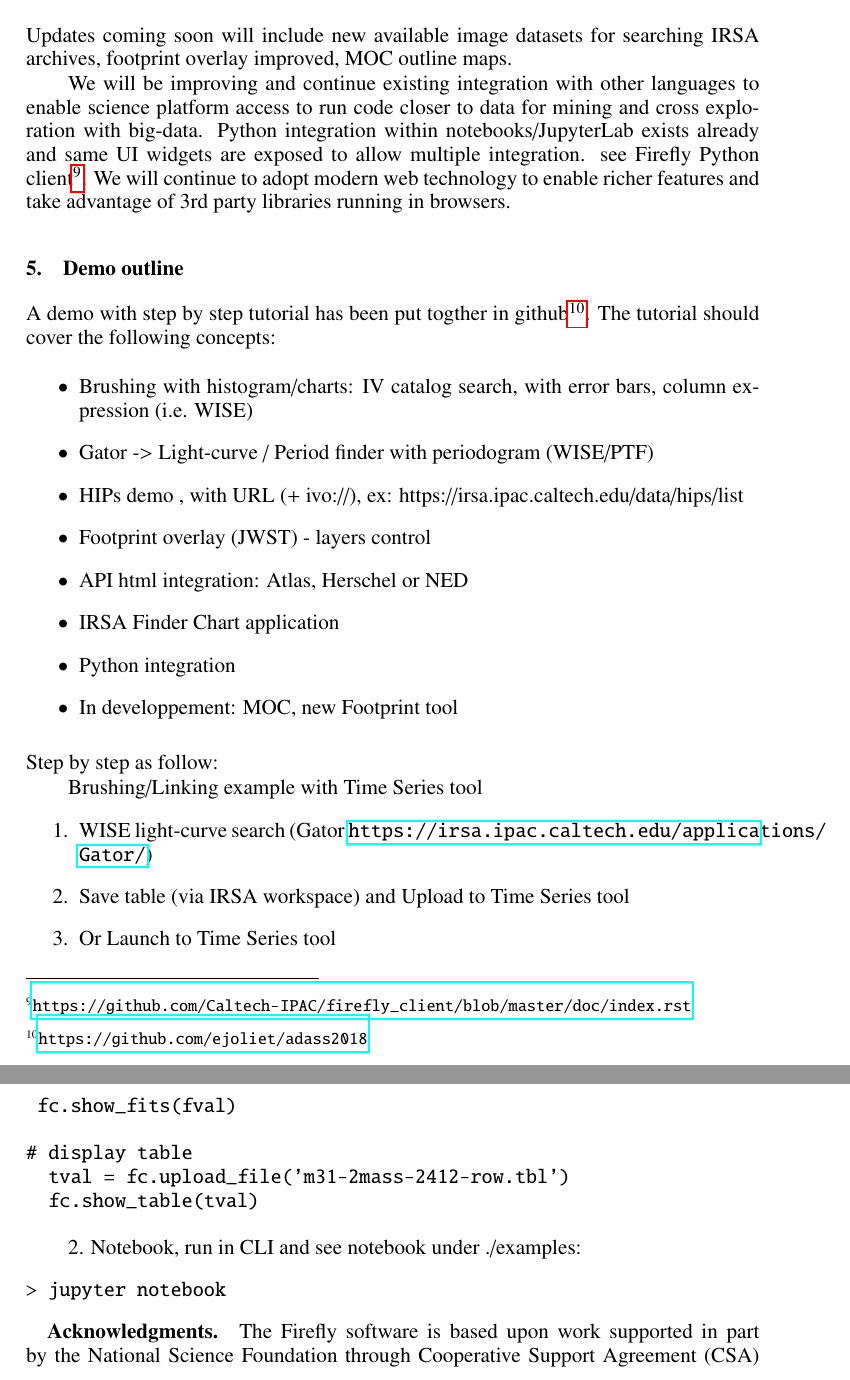
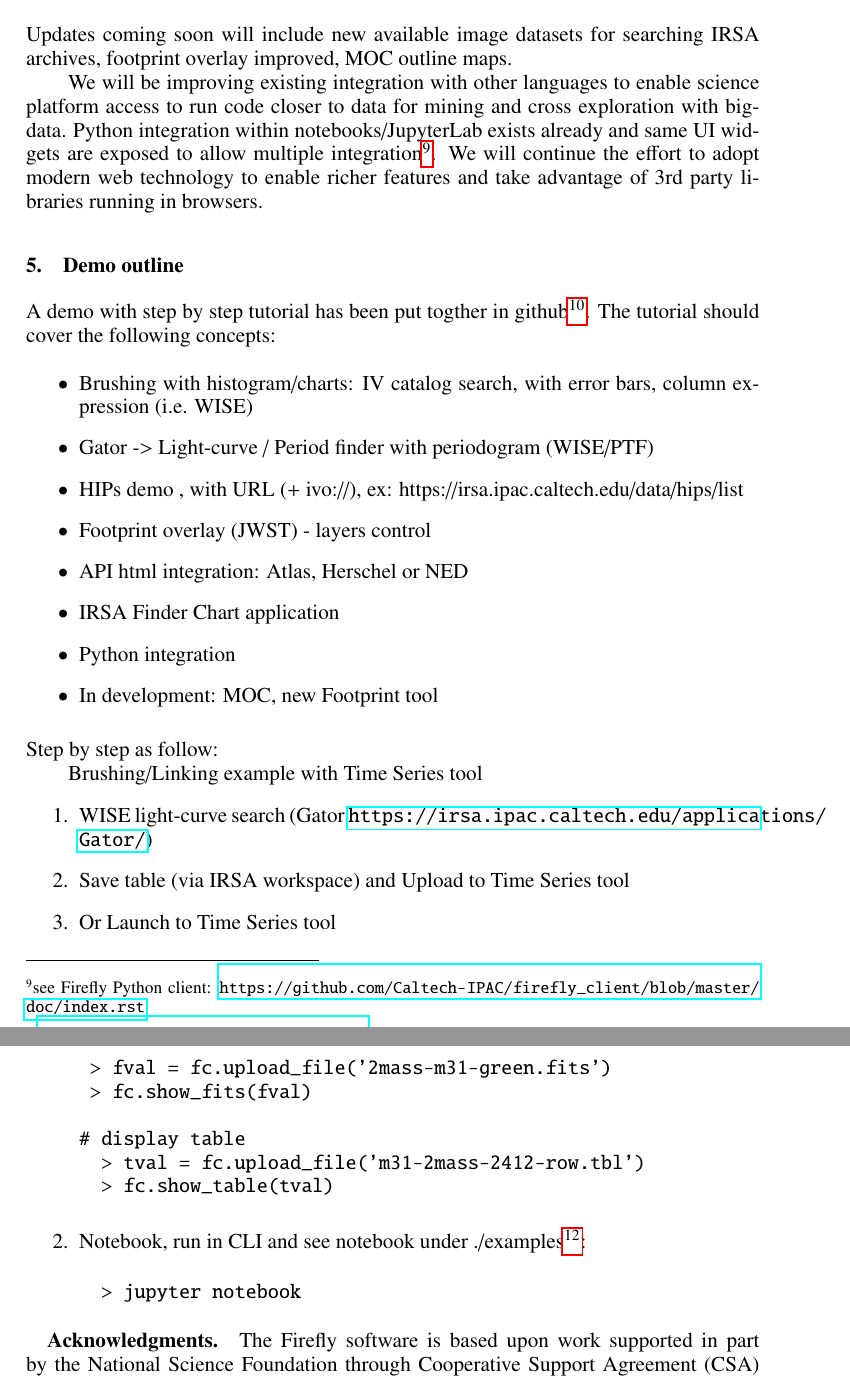
Before and after one commit to ejoliet/adass2018, a LaTeX paper (paper/F3.tex): two parts of pages 4 and 6 of 6, joined at a grey line, cut so that both start at the same text. Compiled offline with pdfLaTeX.

Commit message:
update content

```diff
--- a/paper/F3.tex
+++ b/paper/F3.tex
@@ -115,9 +115,9 @@ The Framework can be used to build and extend the existing React classes (low-le
 
 Updates coming soon will include new available image datasets for searching IRSA archives, footprint overlay improved, MOC outline maps.
 
-We will be improving and continue existing integration with other languages to enable science platform access to run code closer to data for mining and cross exploration with big-data.
-Python integration within notebooks/JupyterLab exists already and same UI widgets are exposed to allow multiple integration. see Firefly Python client\footnote{\url{https://github.com/Caltech-IPAC/firefly_client/blob/master/doc/ index.rst}}.
-We will continue to adopt modern web technology to enable richer features and take advantage of 3rd party libraries running in browsers.
+We will be improving existing integration with other languages to enable science platform access to run code closer to data for mining and cross exploration with big-data.
+Python integration within notebooks/JupyterLab exists already and same UI widgets are exposed to allow multiple integration\footnote{see Firefly Python client: \url{https://github.com/Caltech-IPAC/firefly_client/blob/master/doc/ index.rst}}.
+We will continue the effort to adopt modern web technology to enable richer features and take advantage of 3rd party libraries running in browsers.
 
 
 
@@ -134,7 +134,7 @@ The tutorial should cover the following concepts:
   \item API html integration: Atlas, Herschel or NED
   \item IRSA Finder Chart application
   \item Python integration
-  \item In developpement: MOC, new Footprint tool
+  \item In development: MOC, new Footprint tool
 \end{itemize}
 \smallskip
 Step by step as follow:
@@ -188,22 +188,22 @@ Python / Jupyter notebook
 
 \begin{verbatim}
 # in python console, import files and launch viewer (see docs):
- from firefly_client import FireflyClient
- fc = FireflyClient('https://irsa.ipac.caltech.edu/irsaviewer')
+ > from firefly_client import FireflyClient
+ > fc = FireflyClient('https://irsa.ipac.caltech.edu/irsaviewer')
 
 # show image
- fval = fc.upload_file('2mass-m31-green.fits')
- fc.show_fits(fval)
+ > fval = fc.upload_file('2mass-m31-green.fits')
+ > fc.show_fits(fval)
 
 # display table
-  tval = fc.upload_file('m31-2mass-2412-row.tbl')
-  fc.show_table(tval)
+  > tval = fc.upload_file('m31-2mass-2412-row.tbl')
+  > fc.show_table(tval)
 \end{verbatim}
-
-2. Notebook, run in CLI and see notebook under ./examples:
+\item Notebook, run in CLI and see notebook under ./examples\footnote{\url{https://github.com/Caltech-IPAC/firefly_client/tree/master/examples}}:
 \begin{verbatim}
-> jupyter notebook
+  > jupyter notebook
 \end{verbatim}
+\end{enumerate}
 
 \acknowledgements
 
```
Also changed, not shown: paper/F3.pdf, paper/F3.tex (24 more changed lines).
